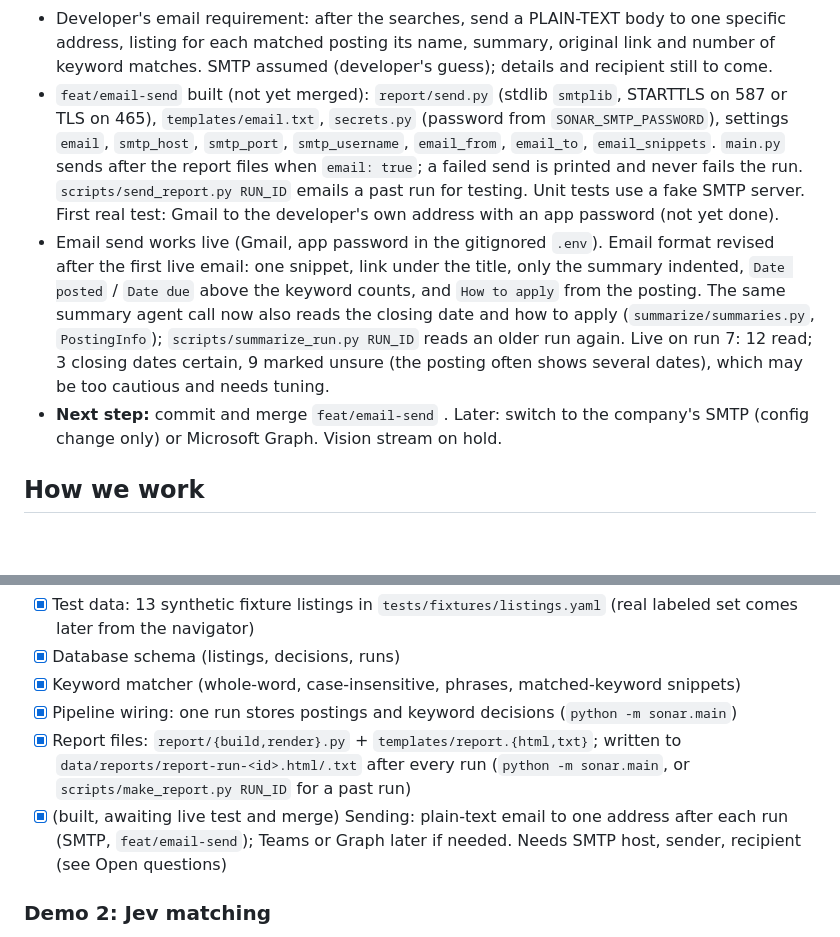
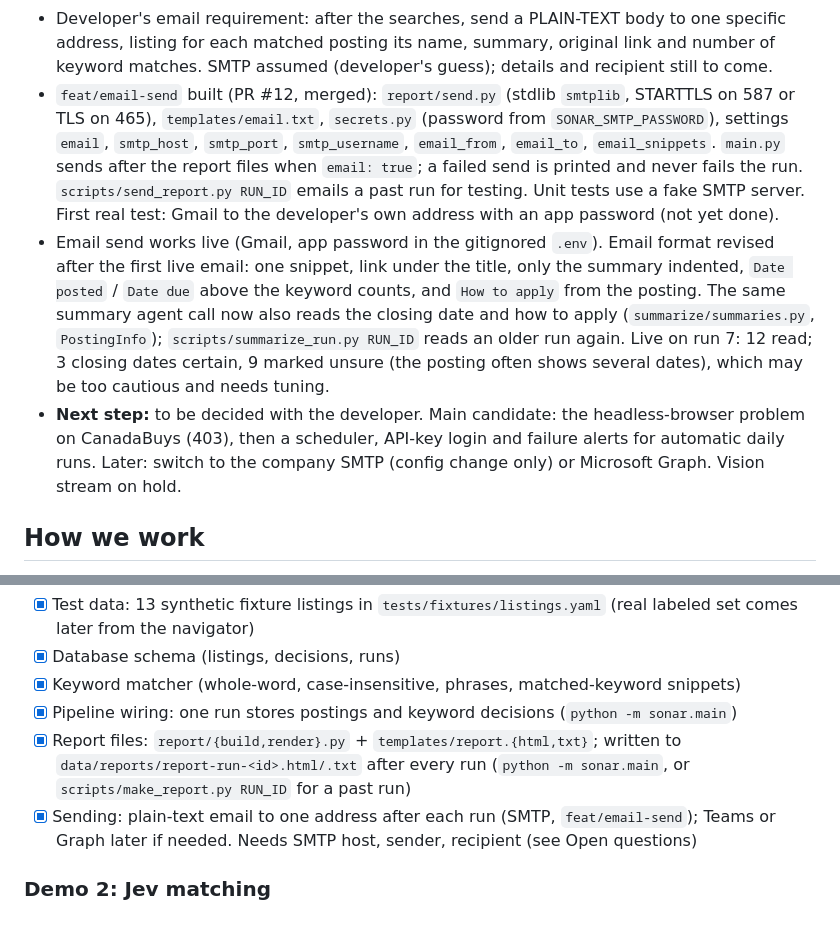
Before and after one commit to AviShangari/Sonar, a Markdown page: plan.md, 2 parts joined by grey strips. Drawn GitHub-style; blank space fills up the shorter version.

Commit message:
Update plan: email sending merged (PR #12), next step to be decided
Co-Authored-By: Claude Sonnet 5.5 <noreply@anthropic.com>

```diff
--- a/plan.md
+++ b/plan.md
@@ -23,9 +23,9 @@ These links are private claude.ai pages that coding agents cannot open. Everythi
 - `feat/summaries` (PR #11, merged): an agent with NO tools writes a 2 to 4 sentence summary for each match, from the cleaned stored text, saved in `listings.fields.summary`; shown in the HTML and text reports. Live: 12 summaries for run 7 in 63 s one at a time, 24 s with 4 agents at once (`summary_workers: 4`). A failed summary is skipped and never fails the run. Setting: `summaries: true`.
 - Report rough edges to fix later: snippets can start or end mid-word, titles keep the site's suffix ("- Tender Notice | CanadaBuys"); many "SAP" matches are SAP Ariba / Business Network platform mentions, not SAP projects.
 - Developer's email requirement: after the searches, send a PLAIN-TEXT body to one specific address, listing for each matched posting its name, summary, original link and number of keyword matches. SMTP assumed (developer's guess); details and recipient still to come.
-- `feat/email-send` built (not yet merged): `report/send.py` (stdlib `smtplib`, STARTTLS on 587 or TLS on 465), `templates/email.txt`, `secrets.py` (password from `SONAR_SMTP_PASSWORD`), settings `email`, `smtp_host`, `smtp_port`, `smtp_username`, `email_from`, `email_to`, `email_snippets`. `main.py` sends after the report files when `email: true`; a failed send is printed and never fails the run. `scripts/send_report.py RUN_ID` emails a past run for testing. Unit tests use a fake SMTP server. First real test: Gmail to the developer's own address with an app password (not yet done).
+- `feat/email-send` built (PR #12, merged): `report/send.py` (stdlib `smtplib`, STARTTLS on 587 or TLS on 465), `templates/email.txt`, `secrets.py` (password from `SONAR_SMTP_PASSWORD`), settings `email`, `smtp_host`, `smtp_port`, `smtp_username`, `email_from`, `email_to`, `email_snippets`. `main.py` sends after the report files when `email: true`; a failed send is printed and never fails the run. `scripts/send_report.py RUN_ID` emails a past run for testing. Unit tests use a fake SMTP server. First real test: Gmail to the developer's own address with an app password (not yet done).
 - Email send works live (Gmail, app password in the gitignored `.env`). Email format revised after the first live email: one snippet, link under the title, only the summary indented, `Date posted` / `Date due` above the keyword counts, and `How to apply` from the posting. The same summary agent call now also reads the closing date and how to apply (`summarize/summaries.py`, `PostingInfo`); `scripts/summarize_run.py RUN_ID` reads an older run again. Live on run 7: 12 read; 3 closing dates certain, 9 marked unsure (the posting often shows several dates), which may be too cautious and needs tuning.
-- **Next step:** commit and merge `feat/email-send` . Later: switch to the company's SMTP (config change only) or Microsoft Graph. Vision stream on hold.
+- **Next step:** to be decided with the developer. Main candidate: the headless-browser problem on CanadaBuys (403), then a scheduler, API-key login and failure alerts for automatic daily runs. Later: switch to the company SMTP (config change only) or Microsoft Graph. Vision stream on hold.
 
 ## How we work
 
@@ -76,7 +76,7 @@ These links are private claude.ai pages that coding agents cannot open. Everythi
 - [x] Keyword matcher (whole-word, case-insensitive, phrases, matched-keyword snippets)
 - [x] Pipeline wiring: one run stores postings and keyword decisions (`python -m sonar.main`)
 - [x] Report files: `report/{build,render}.py` + `templates/report.{html,txt}`; written to `data/reports/report-run-<id>.html/.txt` after every run (`python -m sonar.main`, or `scripts/make_report.py RUN_ID` for a past run)
-- [x] (built, awaiting live test and merge) Sending: plain-text email to one address after each run (SMTP, `feat/email-send`); Teams or Graph later if needed. Needs SMTP host, sender, recipient (see Open questions)
+- [x] Sending: plain-text email to one address after each run (SMTP, `feat/email-send`); Teams or Graph later if needed. Needs SMTP host, sender, recipient (see Open questions)
 
 ### Demo 2: Jev matching
 - [ ] Jev matcher behind the matcher interface
```
